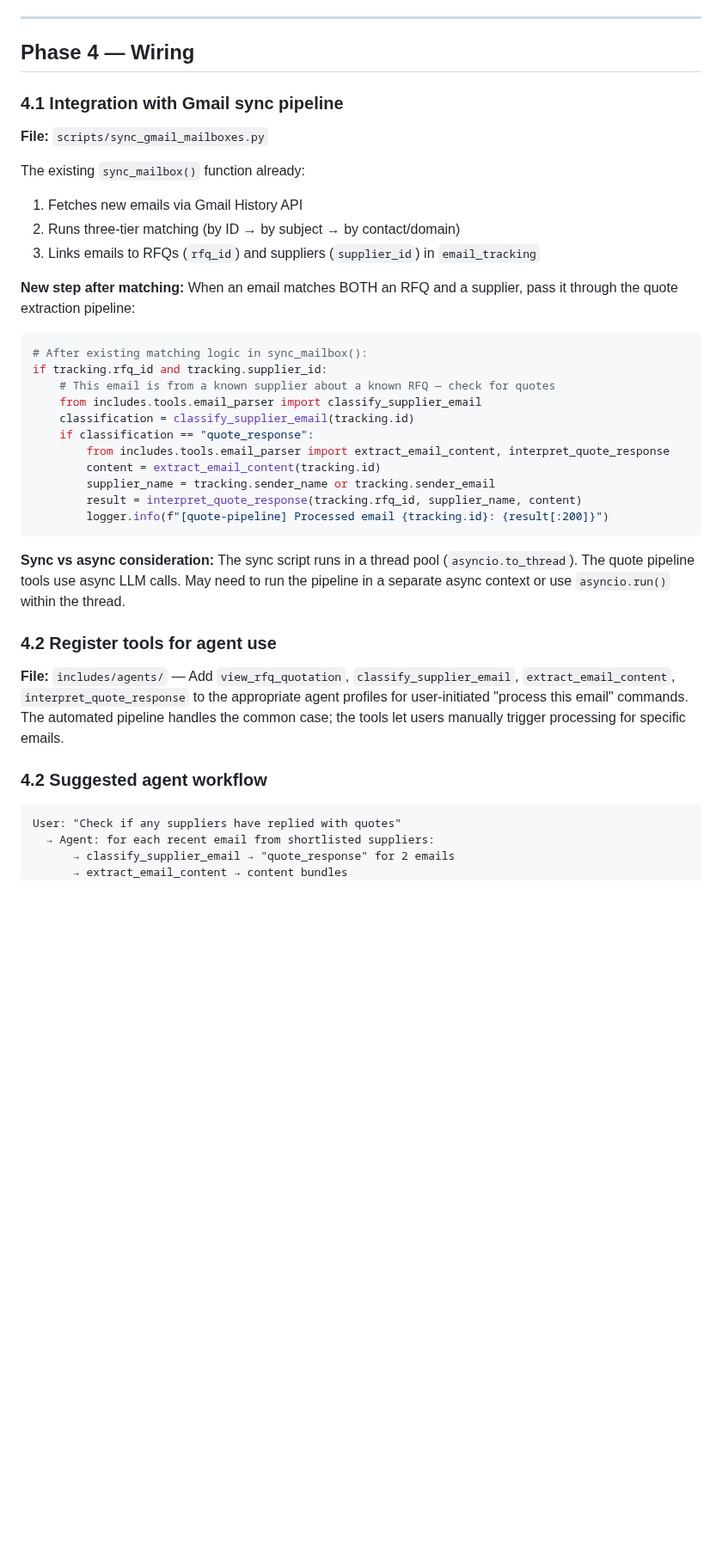
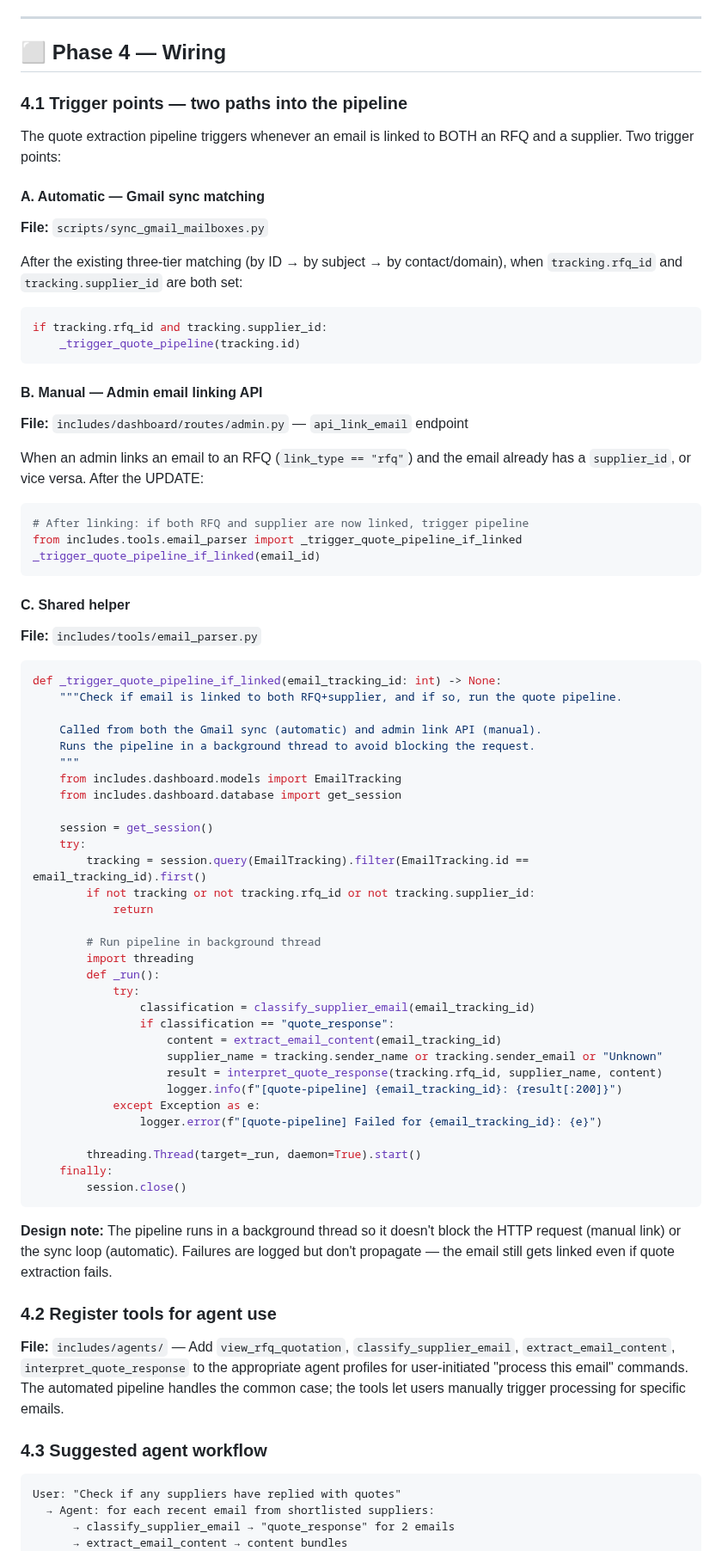
Before and after one commit to mooball/EagleAgent, a Markdown page: .github/prompts/plan-quotationTools.prompt.md, the part around one of its changes. Shown at 86% size. GitHub-like rendering; blank space fills up the shorter version.

Commit message:
Quotation tools and email parsing plan update

````diff
--- a/.github/prompts/plan-quotationTools.prompt.md
+++ b/.github/prompts/plan-quotationTools.prompt.md
@@ -257,38 +267,76 @@ The tool auto-applies updates and returns a summary. The agent can undo or corre
 
 ---
 
-## Phase 4 — Wiring
+## ⬜ Phase 4 — Wiring
 
-### 4.1 Integration with Gmail sync pipeline
+### 4.1 Trigger points — two paths into the pipeline
+
+The quote extraction pipeline triggers whenever an email is linked to BOTH an RFQ and a supplier. Two trigger points:
+
+#### A. Automatic — Gmail sync matching
 **File:** `scripts/sync_gmail_mailboxes.py`
 
-The existing `sync_mailbox()` function already:
-1. Fetches new emails via Gmail History API
-2. Runs three-tier matching (by ID → by subject → by contact/domain)
-3. Links emails to RFQs (`rfq_id`) and suppliers (`supplier_id`) in `email_tracking`
-
-**New step after matching:** When an email matches BOTH an RFQ and a supplier, pass it through the quote extraction pipeline:
+After the existing three-tier matching (by ID → by subject → by contact/domain), when `tracking.rfq_id` and `tracking.supplier_id` are both set:
 
 ```python
-# After existing matching logic in sync_mailbox():
 if tracking.rfq_id and tracking.supplier_id:
-    # This email is from a known supplier about a known RFQ — check for quotes
-    from includes.tools.email_parser import classify_supplier_email
-    classification = classify_supplier_email(tracking.id)
-    if classification == "quote_response":
-        from includes.tools.email_parser import extract_email_content, interpret_quote_response
-        content = extract_email_content(tracking.id)
-        supplier_name = tracking.sender_name or tracking.sender_email
-        result = interpret_quote_response(tracking.rfq_id, supplier_name, content)
-        logger.info(f"[quote-pipeline] Processed email {tracking.id}: {result[:200]}")
+    _trigger_quote_pipeline(tracking.id)
 ```
 
-**Sync vs async consideration:** The sync script runs in a thread pool (`asyncio.to_thread`). The quote pipeline tools use async LLM calls. May need to run the pipeline in a separate async context or use `asyncio.run()` within the thread.
+#### B. Manual — Admin email linking API
+**File:** `includes/dashboard/routes/admin.py` — `api_link_email` endpoint
+
+When an admin links an email to an RFQ (`link_type == "rfq"`) and the email already has a `supplier_id`, or vice versa. After the UPDATE:
+
+```python
+# After linking: if both RFQ and supplier are now linked, trigger pipeline
+from includes.tools.email_parser import _trigger_quote_pipeline_if_linked
+_trigger_quote_pipeline_if_linked(email_id)
+```
+
+#### C. Shared helper
+**File:** `includes/tools/email_parser.py`
+
+```python
+def _trigger_quote_pipeline_if_linked(email_tracking_id: int) -> None:
+    """Check if email is linked to both RFQ+supplier, and if so, run the quote pipeline.
+
+    Called from both the Gmail sync (automatic) and admin link API (manual).
+    Runs the pipeline in a background thread to avoid blocking the request.
+    """
+    from includes.dashboard.models import EmailTracking
+    from includes.dashboard.database import get_session
+
+    session = get_session()
+    try:
+        tracking = session.query(EmailTracking).filter(EmailTracking.id == email_tracking_id).first()
+        if not tracking or not tracking.rfq_id or not tracking.supplier_id:
+            return
+
+        # Run pipeline in background thread
+        import threading
+        def _run():
+            try:
+                classification = classify_supplier_email(email_tracking_id)
+                if classification == "quote_response":
+                    content = extract_email_content(email_tracking_id)
+                    supplier_name = tracking.sender_name or tracking.sender_email or "Unknown"
+                    result = interpret_quote_response(tracking.rfq_id, supplier_name, content)
+                    logger.info(f"[quote-pipeline] {email_tracking_id}: {result[:200]}")
+            except Exception as e:
+                logger.error(f"[quote-pipeline] Failed for {email_tracking_id}: {e}")
+
+        threading.Thread(target=_run, daemon=True).start()
+    finally:
+        session.close()
+```
+
+**Design note:** The pipeline runs in a background thread so it doesn't block the HTTP request (manual link) or the sync loop (automatic). Failures are logged but don't propagate — the email still gets linked even if quote extraction fails.
 
 ### 4.2 Register tools for agent use
 **File:** `includes/agents/` — Add `view_rfq_quotation`, `classify_supplier_email`, `extract_email_content`, `interpret_quote_response` to the appropriate agent profiles for user-initiated "process this email" commands. The automated pipeline handles the common case; the tools let users manually trigger processing for specific emails.
 
-### 4.2 Suggested agent workflow
+### 4.3 Suggested agent workflow
 ```
 User: "Check if any suppliers have replied with quotes"
   → Agent: for each recent email from shortlisted suppliers:
````
Also changed, not shown: other parts of .github/prompts/plan-quotationTools.prompt.md (+18 -8 lines).
